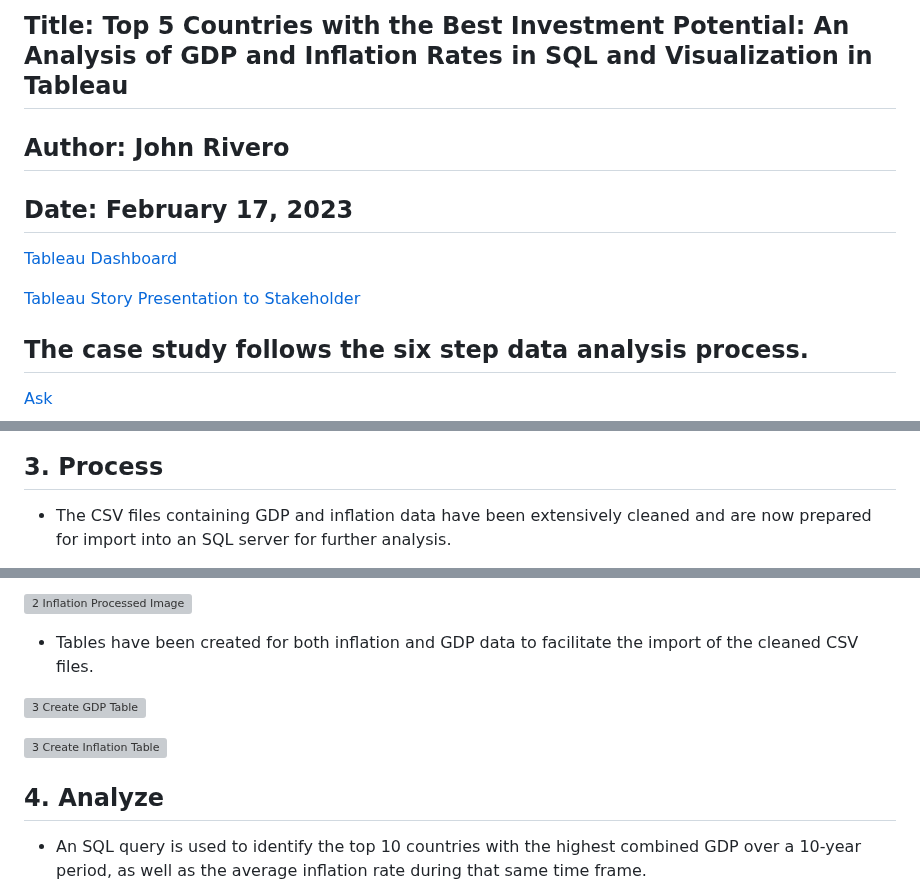
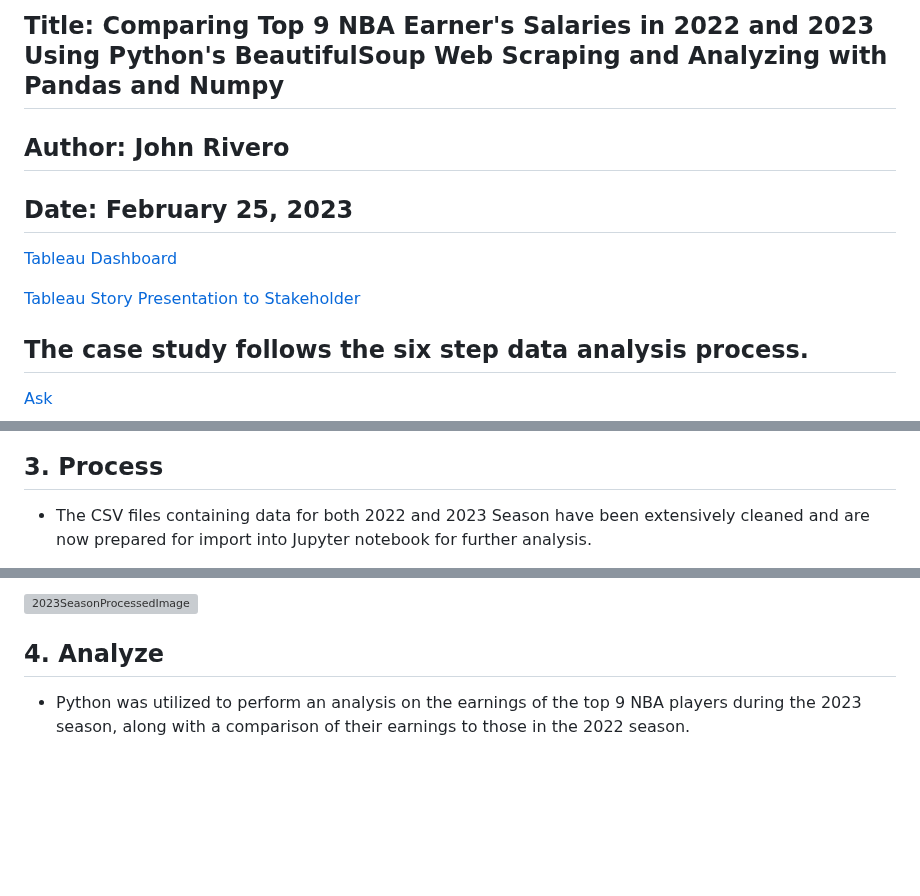
Before and after one commit to John-Rivero/Python-Portfolio, a Markdown page: 1. Comparing Top 9 NBA Earners' Salaries in 2022 and 2023 Using Python's BeautifulSoup Web Scraping and Analyzing with Pandas and Numpy/README.md, 3 parts joined by grey strips. GitHub-like rendering; blank space fills up the shorter version; grey boxes are pictures that could not be loaded.

```diff
--- a/1. Comparing Top 9 NBA Earners' Salaries in 2022 and 2023 Using Python's BeautifulSoup Web Scraping and Analyzing with Pandas and Numpy/README.md
+++ b/1. Comparing Top 9 NBA Earners' Salaries in 2022 and 2023 Using Python's BeautifulSoup Web Scraping and Analyzing with Pandas and Numpy/README.md
@@ -1,6 +1,6 @@
-## Title: Top 5 Countries with the Best Investment Potential: An Analysis of GDP and Inflation Rates in SQL and Visualization in Tableau
+## Title: Comparing Top 9 NBA Earner's Salaries in 2022 and 2023 Using Python's BeautifulSoup Web Scraping and Analyzing with Pandas and Numpy
 
 ## Author: John Rivero
 
-## Date: February 17, 2023
+## Date: February 25, 2023
 
@@ -52,5 +53,5 @@
 
 ## 3. Process
 
-- The CSV files containing GDP and inflation data have been extensively cleaned and are now prepared for import into an SQL server for further analysis.
+- The CSV files containing data for both 2022 and 2023 Season have been extensively cleaned and are now prepared for import into Jupyter notebook for further analysis.
 
@@ -58,15 +59,8 @@
 
-![2  Inflation Processed Image](https://user-images.githubusercontent.com/81208412/219591804-b046cd5c-70dc-4ea0-8504-e64a9b78598f.jpg)
-
-
-- Tables have been created for both inflation and GDP data to facilitate the import of the cleaned CSV files.
-
-![3  Create GDP Table](https://user-images.githubusercontent.com/81208412/219590392-a0a8ad2d-d2be-430d-af65-6019a8a277b2.jpg)
-
-![3  Create Inflation Table](https://user-images.githubusercontent.com/81208412/219590422-f0128f1f-43a6-44c9-827d-2e6ac33312b8.jpg)
+![2023SeasonProcessedImage](https://user-images.githubusercontent.com/81208412/221362594-9e28eebf-53cf-41a4-9cdc-959d5b374ed9.jpg)
 
 
 ## 4. Analyze
 
-- An SQL query is used to identify the top 10 countries with the highest combined GDP over a 10-year period, as well as the average inflation rate during that same time frame.
+- Python was utilized to perform an analysis on the earnings of the top 9 NBA players during the 2023 season, along with a comparison of their earnings to those in the 2022 season.
 
```
Also changed, not shown: other parts of 1. Comparing Top 9 NBA Earners' Salaries in 2022 and 2023 Using Python's BeautifulSoup Web Scraping and Analyzing with Pandas and Numpy/README.md (+27 -21 lines).
